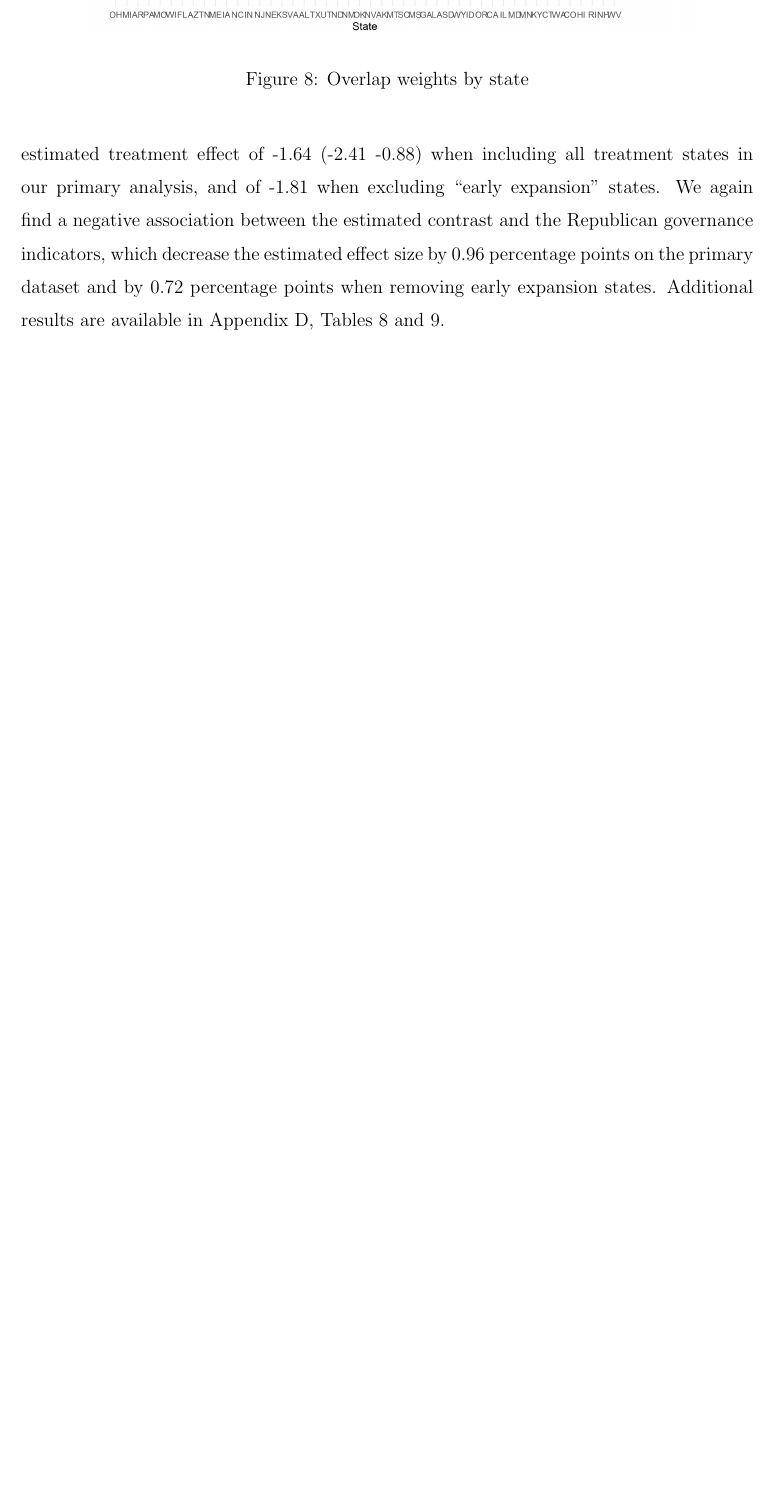
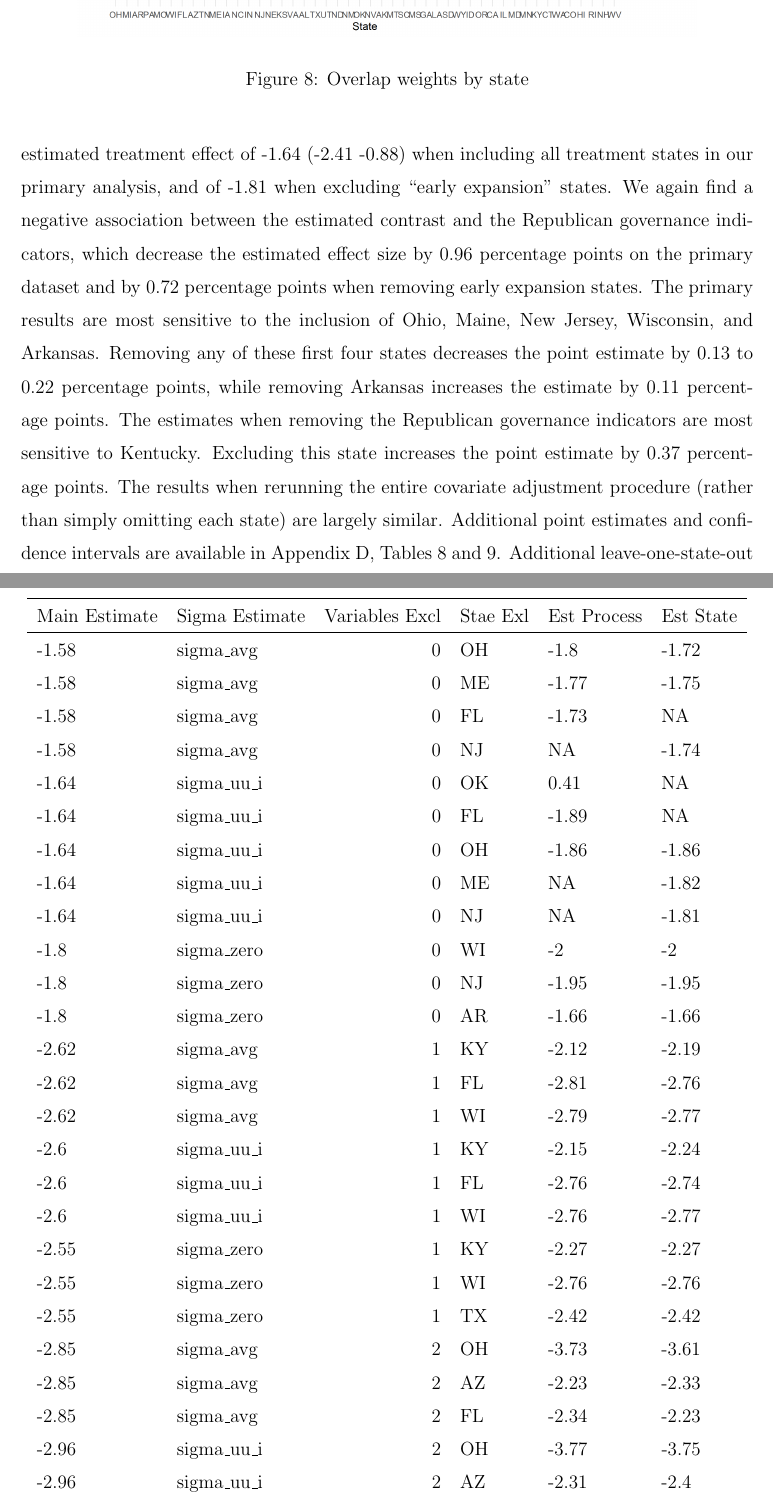
Before and after one commit to mrubinst757/Medicaid-Expansion-Paper, a LaTeX paper (main.tex): part of page 24 of 46 before the commit and two parts of pages 24 and 47 of 47 after it, the two joined at a grey line, cut so that both start at the same text, the shorter picture padded with empty space. Compiled offline with pdfLaTeX.

Commit message:
Updates from Overleaf

```diff
--- a/main.tex
+++ b/main.tex
@@ -309,7 +309,9 @@ Figure \ref{oateimbalance} displays the sum of the weights within each state by
 \end{center}
 \end{figure}
 
-We find similar results to our primary analysis: within the overlap region we find an estimated treatment effect of -1.64 (-2.41 -0.88) when including all treatment states in our primary analysis, and of -1.81 when excluding ``early expansion'' states. We again find a negative association between the estimated contrast and the Republican governance indicators, which decrease the estimated effect size by 0.96 percentage points on the primary dataset and by 0.72 percentage points when removing early expansion states. Additional results are available in Appendix D, Tables \ref{oateprimary} and \ref{oatesensitive}.
+We find similar results to our primary analysis: within the overlap region we find an estimated treatment effect of -1.64 (-2.41 -0.88) when including all treatment states in our primary analysis, and of -1.81 when excluding ``early expansion'' states. We again find a negative association between the estimated contrast and the Republican governance indicators, which decrease the estimated effect size by 0.96 percentage points on the primary dataset and by 0.72 percentage points when removing early expansion states. The primary results are most sensitive to the inclusion of Ohio, Maine, New Jersey, Wisconsin, and Arkansas. Removing any of these first four states decreases the point estimate by 0.13 to 0.22 percentage points, while removing Arkansas increases the estimate by 0.11 percentage points. The estimates when removing the Republican governance indicators are most sensitive to Kentucky. Excluding this state increases the point estimate by 0.37 percentage points. The results when rerunning the entire covariate adjustment procedure (rather than simply omitting each state) are largely similar. Additional point estimates and confidence intervals are available in Appendix D, Tables \ref{oateprimary} and \ref{oatesensitive}. Additional leave-one-state-out sensitivity analyses are available in REF and REF.
+
+Finally, we consider potential violations of our parametric modeling assumptions. We therefore use trajectory balancing to again estimate this effect. The assumption here is that our model for the potential outcome is approximable in an RHKS feature expansion. We
 
 \section{Discussion}
 
@@ -737,3 +739,38 @@ sigma\_uu\_i & 0 & -1.81 & -1.64 \\
 \label{oatesensitive}
 \end{table}
 
+Table \ref{oateloostate} presents the leave-one-out state analysis for the OATE. The primary estimate is in the left-hand column. The point estimate when leaving the state out conditional on the variable adjustment is the ``State Excl'' column, while the point estimate when re-running the entire procedure is in the ``Est Process'' column. Notice that these estimates are identical when the ``Sigma Estimate'' column is equal to ``sigma zero'' because this dataset did not adjust the covariate values. The dataset is filtered to only include the states that had the largest absolute magnitude change in point estimate for each specification. We also only include results for the first three variable groups. Additional results are available on request.
+
+\begin{table}[ht]
+\centering
+\begin{tabular}{llrlll}
+  \hline
+Main Estimate & Sigma Estimate & Variables Excl & Stae Exl & Est Process & Est State \\
+  \hline
+-1.58 & sigma\_avg & 0 & OH & -1.8 & -1.72 \\
+  -1.58 & sigma\_avg & 0 & ME & -1.77 & -1.75 \\
+  -1.58 & sigma\_avg & 0 & FL & -1.73 & NA \\
+  -1.58 & sigma\_avg & 0 & NJ & NA & -1.74 \\
+  -1.64 & sigma\_uu\_i & 0 & OK & 0.41 & NA \\
+  -1.64 & sigma\_uu\_i & 0 & FL & -1.89 & NA \\
+  -1.64 & sigma\_uu\_i & 0 & OH & -1.86 & -1.86 \\
+  -1.64 & sigma\_uu\_i & 0 & ME & NA & -1.82 \\
+  -1.64 & sigma\_uu\_i & 0 & NJ & NA & -1.81 \\
+  -1.8 & sigma\_zero & 0 & WI & -2 & -2 \\
+  -1.8 & sigma\_zero & 0 & NJ & -1.95 & -1.95 \\
+  -1.8 & sigma\_zero & 0 & AR & -1.66 & -1.66 \\
+  -2.62 & sigma\_avg & 1 & KY & -2.12 & -2.19 \\
+  -2.62 & sigma\_avg & 1 & FL & -2.81 & -2.76 \\
+  -2.62 & sigma\_avg & 1 & WI & -2.79 & -2.77 \\
+  -2.6 & sigma\_uu\_i & 1 & KY & -2.15 & -2.24 \\
+  -2.6 & sigma\_uu\_i & 1 & FL & -2.76 & -2.74 \\
+  -2.6 & sigma\_uu\_i & 1 & WI & -2.76 & -2.77 \\
+  -2.55 & sigma\_zero & 1 & KY & -2.27 & -2.27 \\
+  -2.55 & sigma\_zero & 1 & WI & -2.76 & -2.76 \\
+  -2.55 & sigma\_zero & 1 & TX & -2.42 & -2.42 \\
+  -2.85 & sigma\_avg & 2 & OH & -3.73 & -3.61 \\
+  -2.85 & sigma\_avg & 2 & AZ & -2.23 & -2.33 \\
+  -2.85 & sigma\_avg & 2 & FL & -2.34 & -2.23 \\
+  -2.96 & sigma\_uu\_i & 2 & OH & -3.77 & -3.75 \\
+  -2.96 & sigma\_uu\_i & 2 & AZ & -2.31 & -2.4 \\
+  -2.96 & sigma\_uu\_i & 2 & FL & -2.49 & -2.38 \\
@@ -739,0 +781,2 @@ sigma\_uu\_i & 0 & -1.81 & -1.64 \\
+\end{tabular}
+\caption{OATE leave-one-state-out analysis}
```
Also changed, not shown: main.tex (61 more changed lines).
